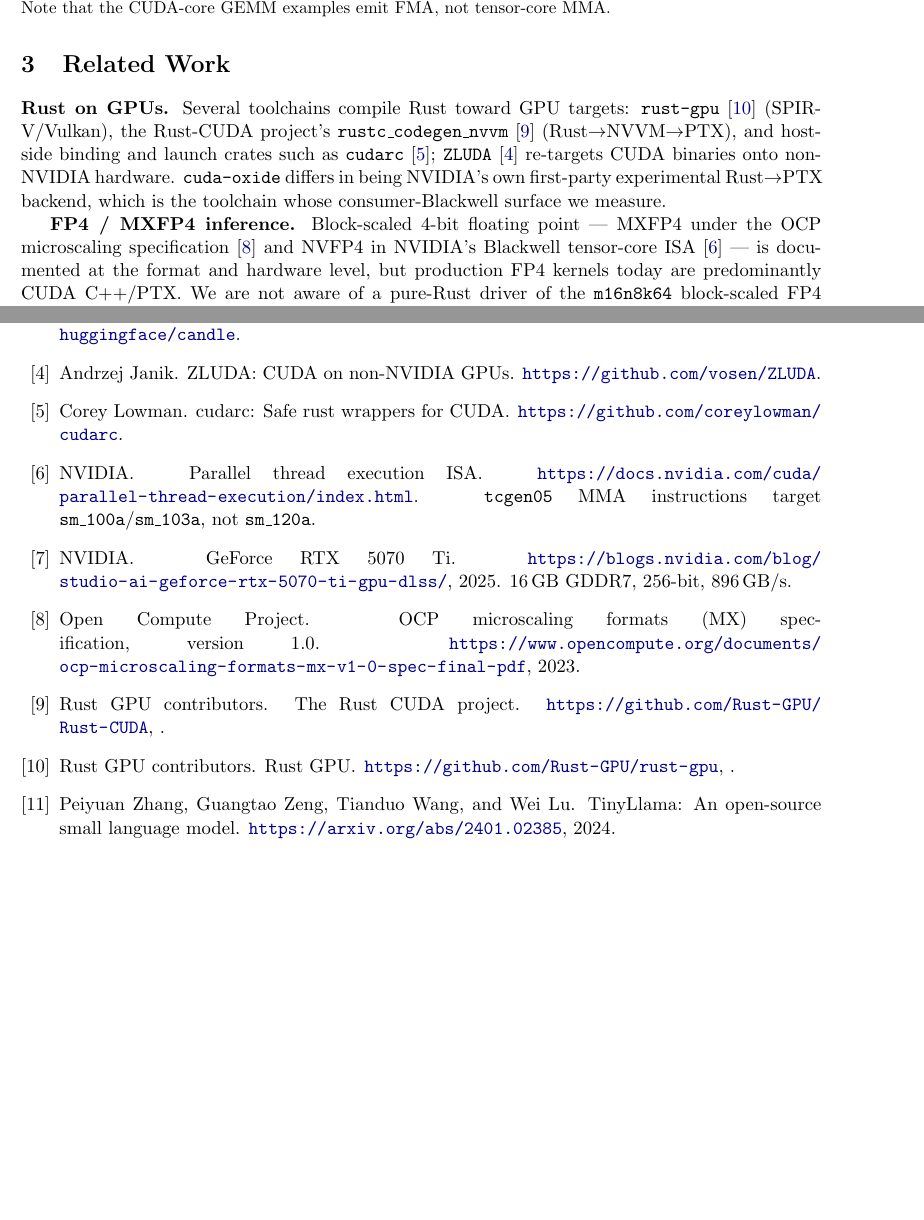
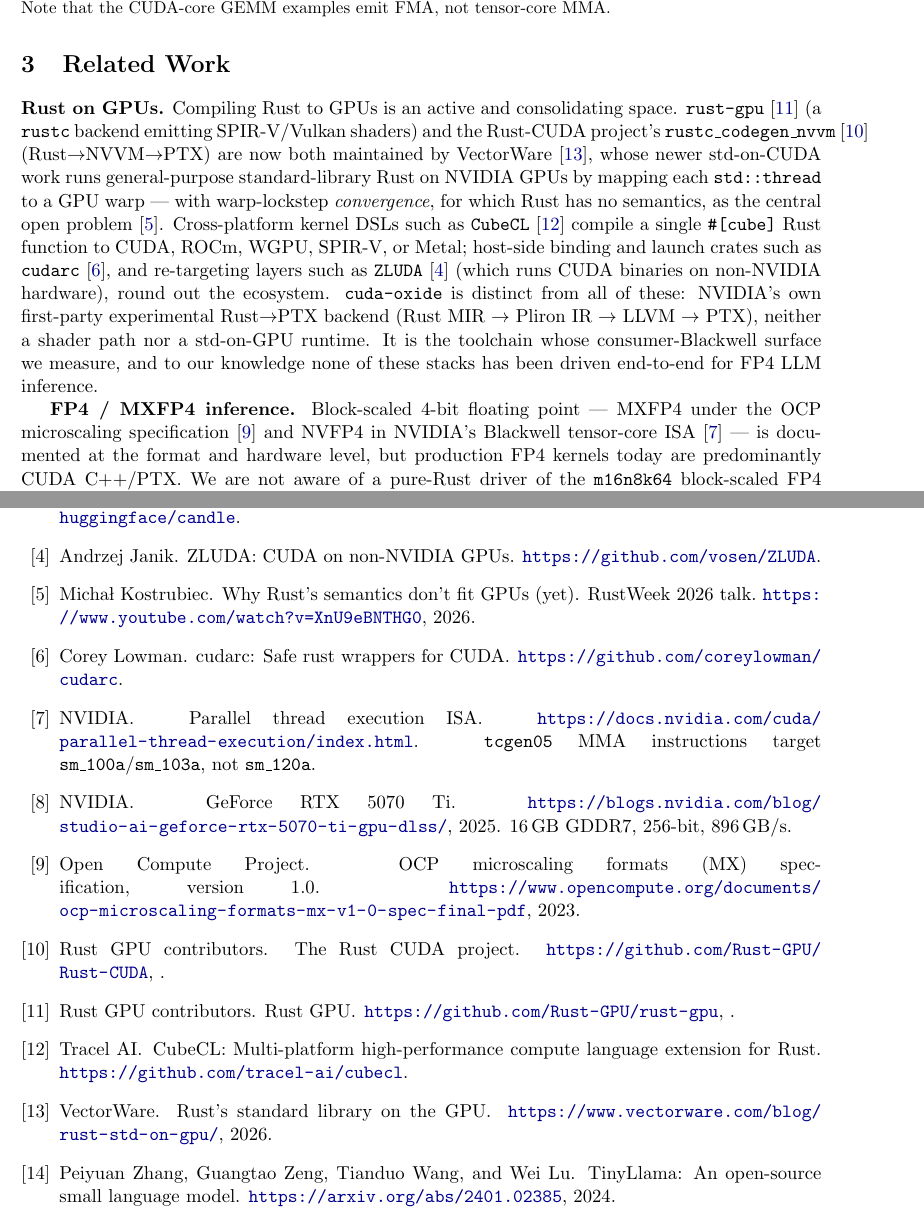
Before and after one commit to botBehavior/rust-fp4-blackwell, a LaTeX paper (main.tex): two parts of pages 3 and 10 of 10, joined at a grey line, cut so that both start at the same text. Compiled offline with pdfLaTeX.

Commit message:
Expand Related Work: situate cuda-oxide in the Rust-on-GPU landscape
Add VectorWare (maintainers of rust-gpu + rust-cuda) and its std-on-CUDA
work, the convergence problem (Kostrubiec, RustWeek 2026), and CubeCL;
rewrite the Rust-on-GPU paragraph to map cuda-oxide against them.

```diff
--- a/main.tex
+++ b/main.tex
@@ -33,6 +33,9 @@
 @misc{cudarc, title={cudarc: Safe Rust Wrappers for {CUDA}}, author={Lowman, Corey}, howpublished={\url{https://github.com/coreylowman/cudarc}}}
 @misc{zluda, title={{ZLUDA}: {CUDA} on Non-{NVIDIA} {GPUs}}, author={Janik, Andrzej}, howpublished={\url{https://github.com/vosen/ZLUDA}}}
 @misc{candle, title={candle: Minimalist {ML} Framework for Rust}, author={{Hugging Face}}, howpublished={\url{https://github.com/huggingface/candle}}}
+@misc{vectorware, title={Rust's Standard Library on the {GPU}}, author={{VectorWare}}, year={2026}, howpublished={\url{https://www.vectorware.com/blog/rust-std-on-gpu/}}}
+@misc{kostrubiec2026, title={Why {Rust's} Semantics Don't Fit {GPUs} (Yet)}, author={Kostrubiec, Micha\l{}}, year={2026}, howpublished={RustWeek 2026 talk. \url{https://www.youtube.com/watch?v=XnU9eBNTHG0}}}
+@misc{cubecl, title={{CubeCL}: Multi-platform High-performance Compute Language Extension for {Rust}}, author={{Tracel AI}}, howpublished={\url{https://github.com/tracel-ai/cubecl}}}
 % Commit-pin note: cuda-oxide is pinned to commit 7dbd192 in the repro appendix; the llama.cpp baseline build commit is a fill-at-submission item (built from source vs CUDA 12.9, see App.~A).
 \end{filecontents*}
 
@@ -75,7 +78,7 @@
 
 \section{Related Work}
 \label{sec:related}
-\textbf{Rust on GPUs.} Several toolchains compile Rust toward GPU targets: \texttt{rust-gpu}~\citep{rustgpu} (SPIR-V/Vulkan), the Rust-CUDA project's \texttt{rustc\_codegen\_nvvm}~\citep{rustcuda} (Rust$\rightarrow$NVVM$\rightarrow$PTX), and host-side binding and launch crates such as \texttt{cudarc}~\citep{cudarc}; \texttt{ZLUDA}~\citep{zluda} re-targets CUDA binaries onto non-NVIDIA hardware. \texttt{cuda-oxide} differs in being NVIDIA's own first-party experimental Rust$\rightarrow$PTX backend, which is the toolchain whose consumer-Blackwell surface we measure.
+\textbf{Rust on GPUs.} Compiling Rust to GPUs is an active and consolidating space. \texttt{rust-gpu}~\citep{rustgpu} (a \texttt{rustc} backend emitting SPIR-V/Vulkan shaders) and the Rust-CUDA project's \texttt{rustc\_codegen\_nvvm}~\citep{rustcuda} (Rust$\rightarrow$NVVM$\rightarrow$PTX) are now both maintained by VectorWare~\citep{vectorware}, whose newer std-on-CUDA work runs general-purpose standard-library Rust on NVIDIA GPUs by mapping each \texttt{std::thread} to a GPU warp --- with warp-lockstep \emph{convergence}, for which Rust has no semantics, as the central open problem~\citep{kostrubiec2026}. Cross-platform kernel DSLs such as \texttt{CubeCL}~\citep{cubecl} compile a single \texttt{\#[cube]} Rust function to CUDA, ROCm, WGPU, SPIR-V, or Metal; host-side binding and launch crates such as \texttt{cudarc}~\citep{cudarc}, and re-targeting layers such as \texttt{ZLUDA}~\citep{zluda} (which runs CUDA binaries on non-NVIDIA hardware), round out the ecosystem. \texttt{cuda-oxide} is distinct from all of these: NVIDIA's own first-party experimental Rust$\rightarrow$PTX backend (Rust MIR $\rightarrow$ Pliron IR $\rightarrow$ LLVM $\rightarrow$ PTX), neither a shader path nor a std-on-GPU runtime. It is the toolchain whose consumer-Blackwell surface we measure, and to our knowledge none of these stacks has been driven end-to-end for FP4 LLM inference.
 
 \textbf{FP4 / MXFP4 inference.} Block-scaled 4-bit floating point --- MXFP4 under the OCP microscaling specification~\citep{ocpmx} and NVFP4 in NVIDIA's Blackwell tensor-core ISA~\citep{ptxisa} --- is documented at the format and hardware level, but production FP4 kernels today are predominantly CUDA C++/PTX. We are not aware of a pure-Rust driver of the \texttt{m16n8k64} block-scaled FP4 MMA, which is the operand-layout contribution of \S\ref{sec:fp4}.
 
```
Also changed, not shown: cudaoxide.pdf (added).
